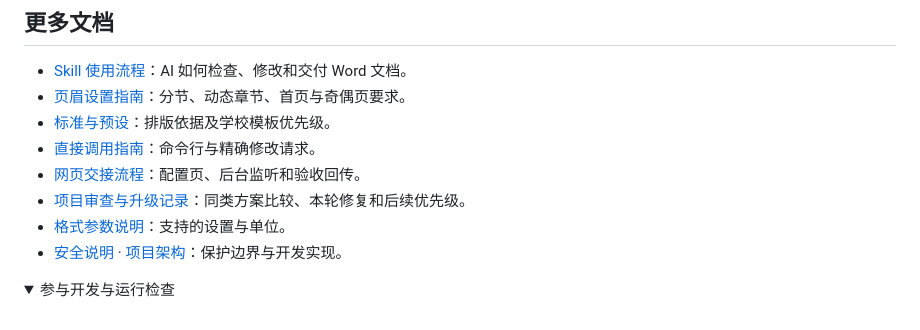
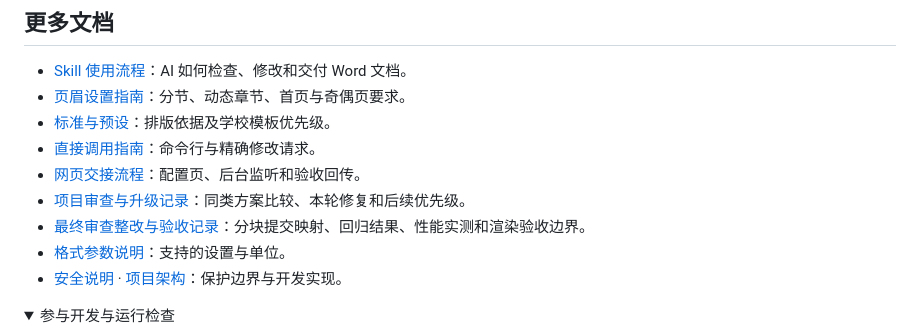
Before and after one commit to xiaoyang732/word-format-master, a Markdown page: README.md, the part around the change. GitHub-like rendering; folded sections open.

Commit message:
Document final review fixes, validation evidence and remaining acceptance limits

```diff
--- a/README.md
+++ b/README.md
@@ -187,6 +187,7 @@ python scripts/format_cli.py audit "论文.docx" --request request.json --output
 - [直接调用指南](references/direct-format-api.md)：命令行与精确修改请求。
 - [网页交接流程](references/dashboard-workflow.md)：配置页、后台监听和验收回传。
 - [项目审查与升级记录](references/review-2026-10-10.md)：同类方案比较、本轮修复和后续优先级。
+- [最终审查整改与验收记录](references/review-2026-10-13-remediation.md)：分块提交映射、回归结果、性能实测和渲染验收边界。
 - [格式参数说明](references/format-spec.md)：支持的设置与单位。
 - [安全说明](SECURITY.md) · [项目架构](references/architecture.md)：保护边界与开发实现。
 
```
Also changed, not shown: SECURITY.md (+3 -0 lines), references/review-2026-10-13-remediation.md (added, +93 -0 lines).
